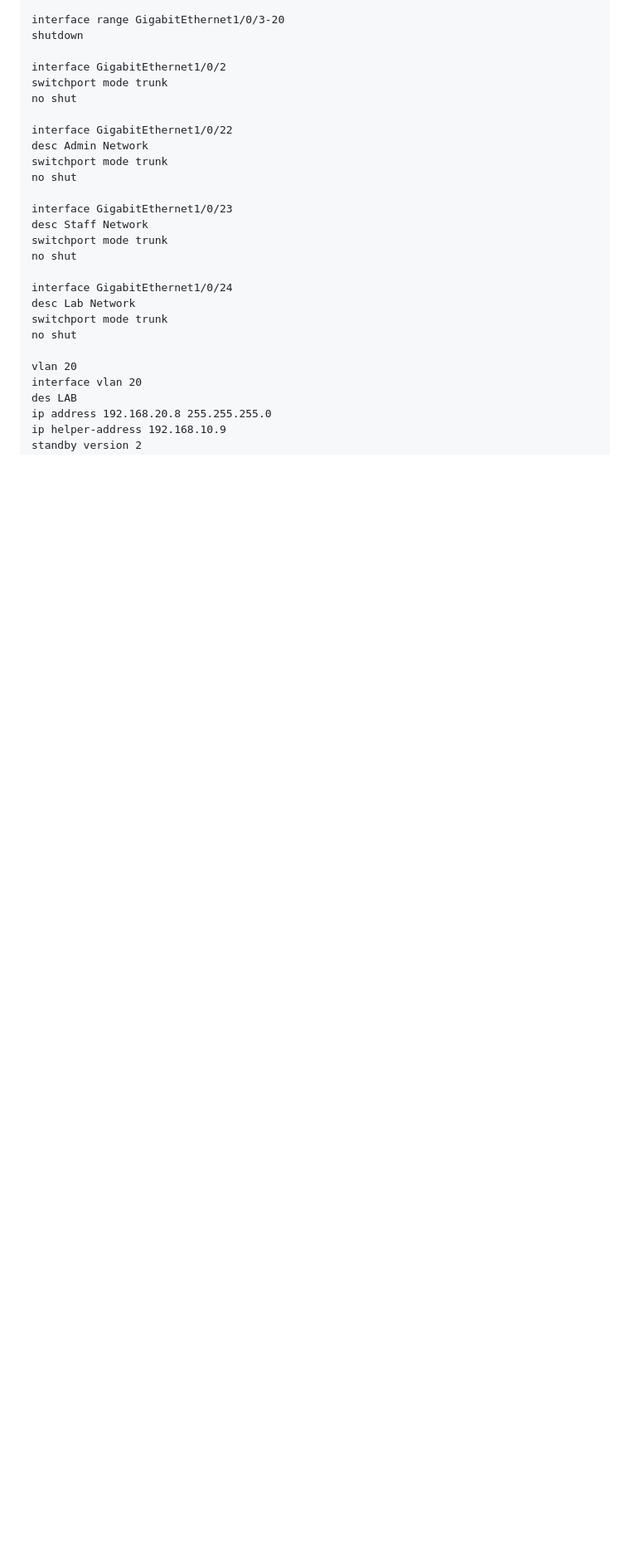
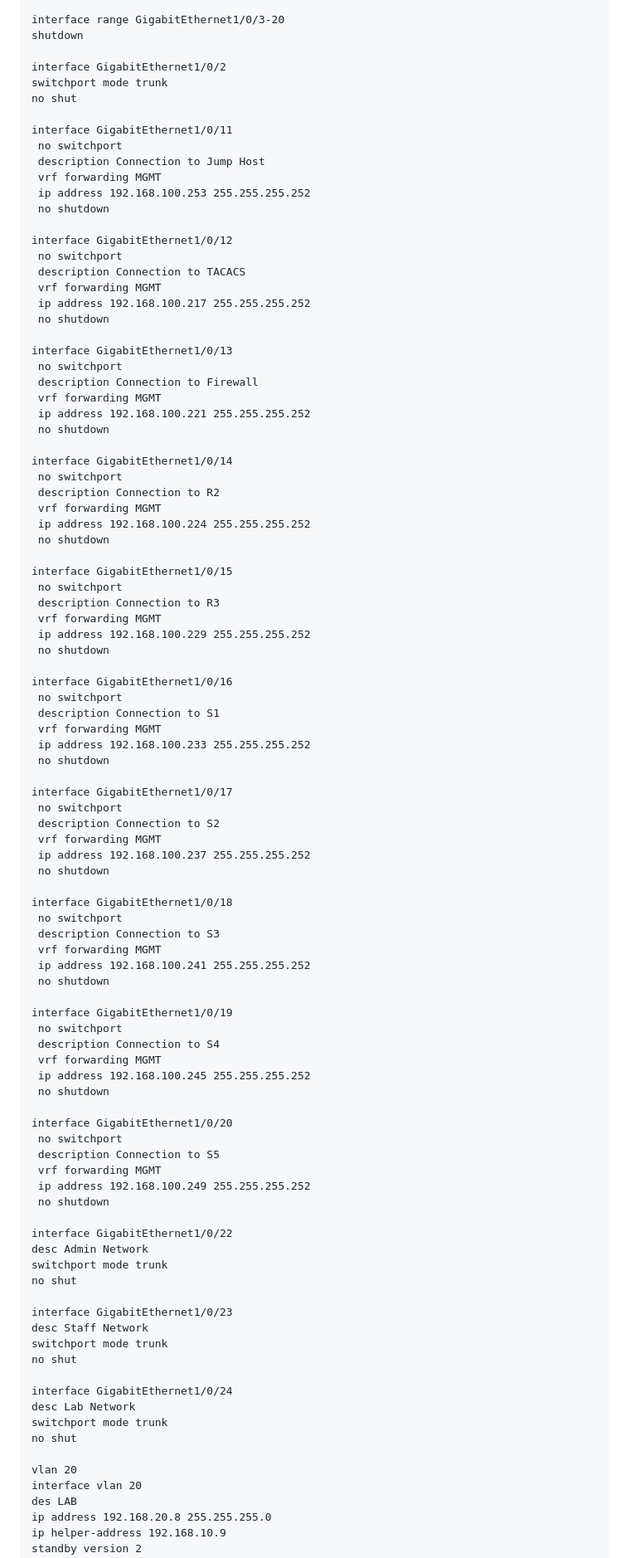
Before and after one commit to AlexanderLJX/SecureEnterpriseLAN-ICT2217, a Markdown page: configuration.md, the part around the change printed below. Shown: that part at 83% size. Drawn GitHub-style; blank space fills up the shorter version.

```diff
--- a/configuration.md
+++ b/configuration.md
@@ -194,6 +207,76 @@ shutdown
 interface GigabitEthernet1/0/2
 switchport mode trunk
 no shut
+
+interface GigabitEthernet1/0/11
+ no switchport
+ description Connection to Jump Host
+ vrf forwarding MGMT
+ ip address 192.168.100.253 255.255.255.252
+ no shutdown
+
+interface GigabitEthernet1/0/12
+ no switchport
+ description Connection to TACACS
+ vrf forwarding MGMT
+ ip address 192.168.100.217 255.255.255.252
+ no shutdown
+
+interface GigabitEthernet1/0/13
+ no switchport
+ description Connection to Firewall
+ vrf forwarding MGMT
+ ip address 192.168.100.221 255.255.255.252
+ no shutdown
+
+interface GigabitEthernet1/0/14
+ no switchport
+ description Connection to R2
+ vrf forwarding MGMT
+ ip address 192.168.100.224 255.255.255.252
+ no shutdown
+
+interface GigabitEthernet1/0/15
+ no switchport
+ description Connection to R3
+ vrf forwarding MGMT
+ ip address 192.168.100.229 255.255.255.252
+ no shutdown
+
+interface GigabitEthernet1/0/16
+ no switchport
+ description Connection to S1
+ vrf forwarding MGMT
+ ip address 192.168.100.233 255.255.255.252
+ no shutdown
+
+interface GigabitEthernet1/0/17
+ no switchport
+ description Connection to S2
+ vrf forwarding MGMT
+ ip address 192.168.100.237 255.255.255.252
+ no shutdown
+
+interface GigabitEthernet1/0/18
+ no switchport
+ description Connection to S3
+ vrf forwarding MGMT
+ ip address 192.168.100.241 255.255.255.252
+ no shutdown
+
+interface GigabitEthernet1/0/19
+ no switchport
+ description Connection to S4
+ vrf forwarding MGMT
+ ip address 192.168.100.245 255.255.255.252
+ no shutdown
+
+interface GigabitEthernet1/0/20
+ no switchport
+ description Connection to S5
+ vrf forwarding MGMT
+ ip address 192.168.100.249 255.255.255.252
+ no shutdown
 
 interface GigabitEthernet1/0/22
 desc Admin Network
```
Also changed, not shown: other parts of configuration.md (+13 -0 lines).
